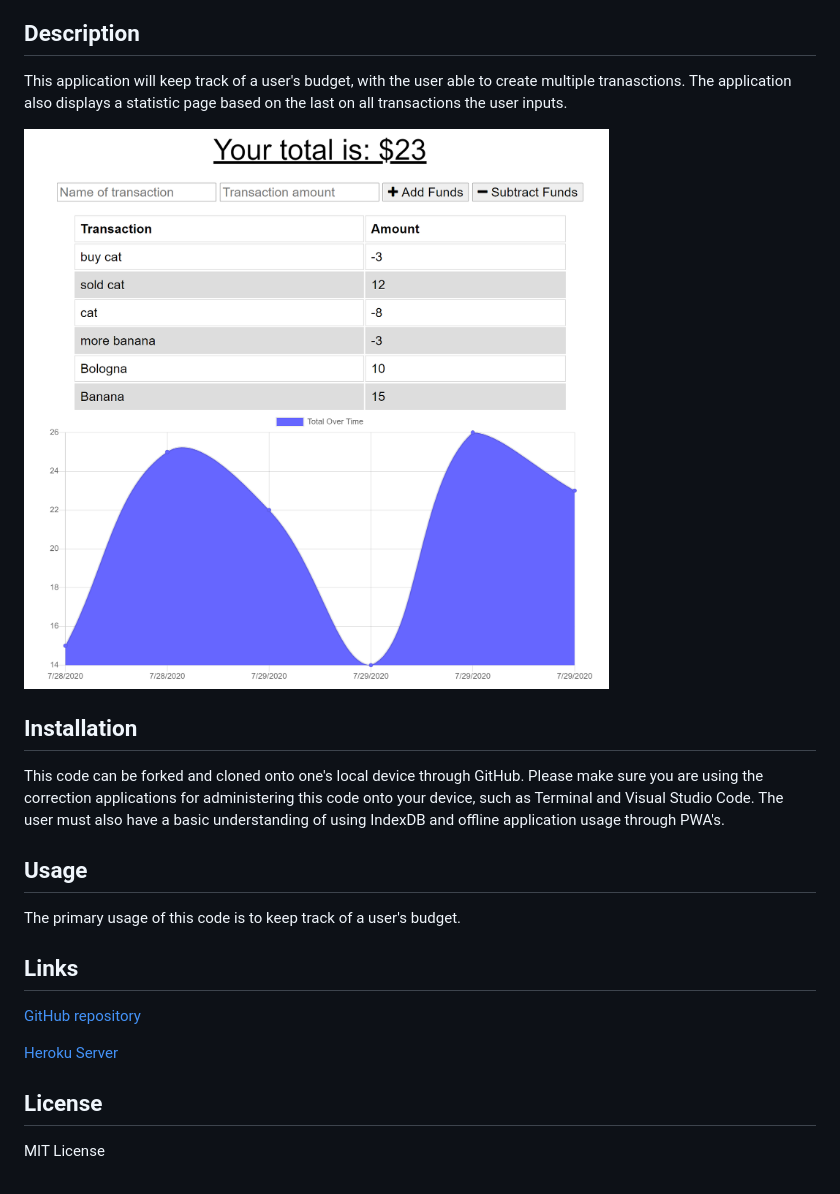
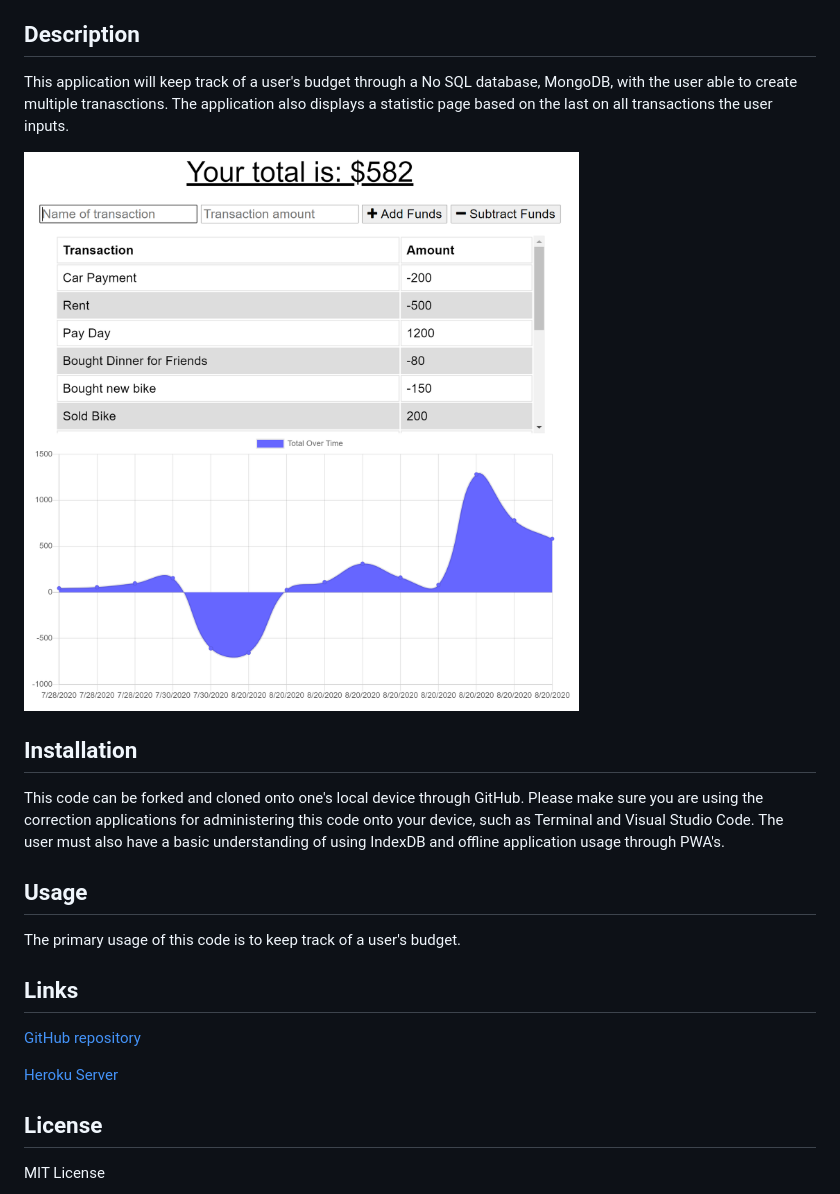
Before and after one commit to cheacliatt/budget-tracker, a Markdown page: README.md, the part around the change printed below. Rendered like a GitHub page; pictures changed too: budgetsh.PNG.

Commit message:
Updated Readme with active files for Heroku and new screenshot of deployed app

```diff
--- a/README.md
+++ b/README.md
@@ -12,7 +12,7 @@
 * [Questions](#questions)
 
 ## Description
-This application will keep track of a user's budget, with the user able to create multiple tranasctions. The application also displays a statistic page based on the last on all transactions the user inputs.
+This application will keep track of a user's budget through a No SQL database, MongoDB, with the user able to create multiple tranasctions. The application also displays a statistic page based on the last on all transactions the user inputs.
 
 <img src="budgetsh.PNG"/>
 
```
Also changed, not shown: other parts of README.md (+2 -2 lines).
